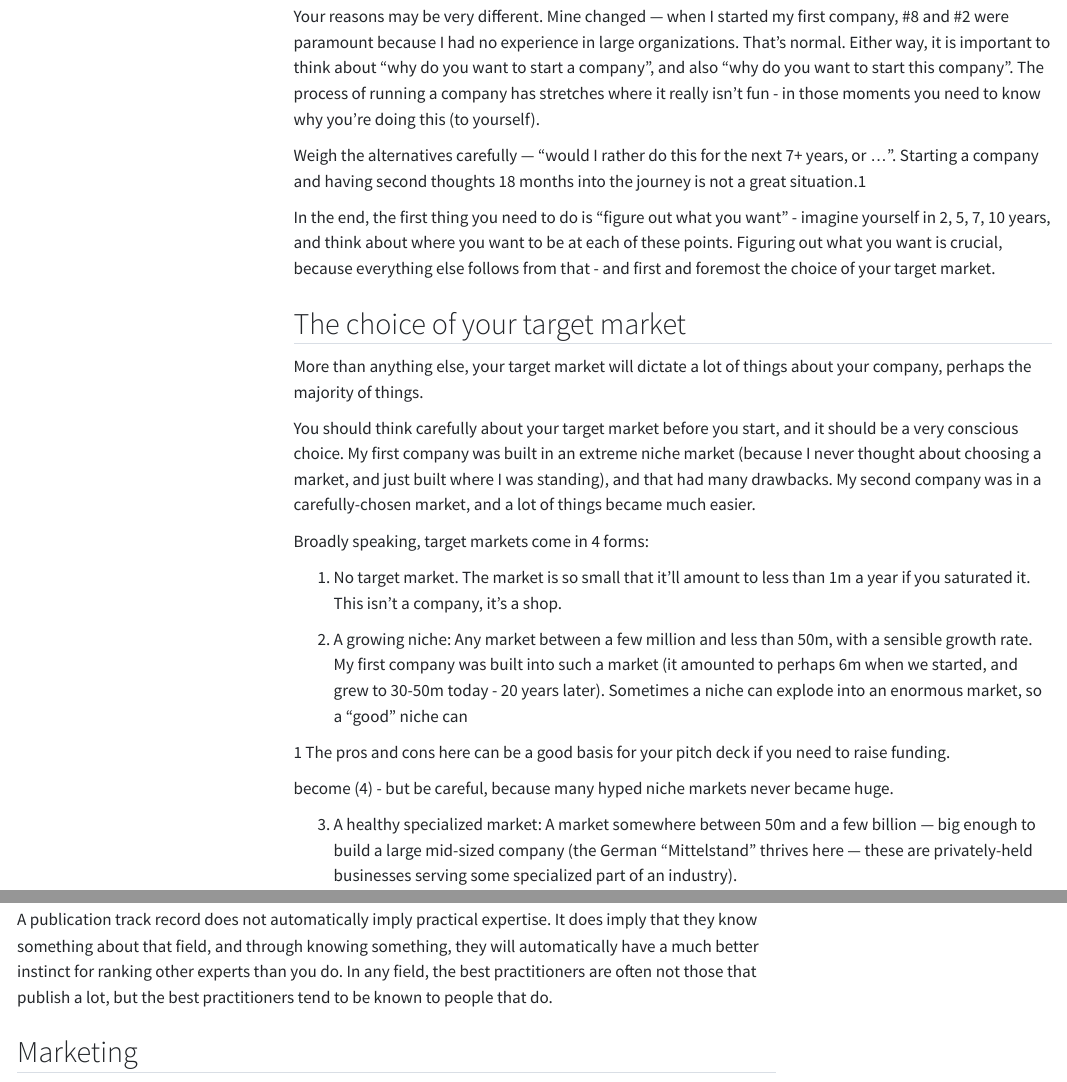
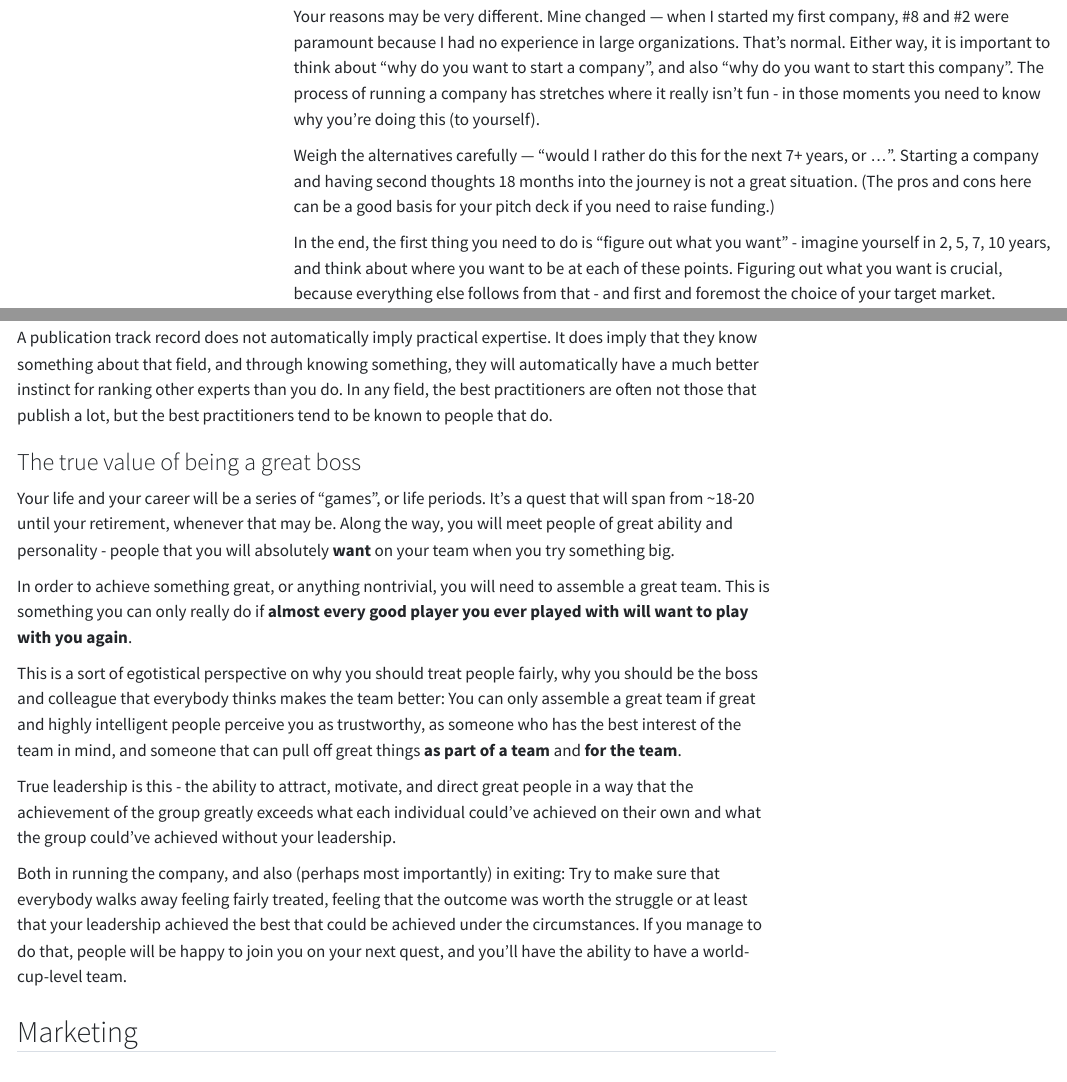
Before and after one commit to thomasdullien/thomasdullien.github.io, a Quarto document (guides/entrepreneurship/index.qmd): the page in a window 1100 px wide, from 2080 px down, and a second part further down, joined at a grey line. Rendered offline with R 4.5, knitr and Pandoc in place of Quarto, with nearby package versions; menus at the side of the page are left out.

Commit message:
Fixed footnote formatting and added the world cup team metaphor

```diff
--- a/guides/entrepreneurship/index.qmd
+++ b/guides/entrepreneurship/index.qmd
@@ -47,7 +47,7 @@
 
 Your reasons may be very different. Mine changed — when I started my first company, #8 and #2 were paramount because I had no experience in large organizations. That’s normal. Either way, it is important to think about “why do you want to start a company”, and also “why do you want to start this company”. The process of running a company has stretches where it really isn’t fun - in those moments you need to know why you’re doing this (to yourself).
 
-Weigh the alternatives carefully — “would I rather do this for the next 7+ years, or …”. Starting a company and having second thoughts 18 months into the journey is not a great situation.1
+Weigh the alternatives carefully — “would I rather do this for the next 7+ years, or …”. Starting a company and having second thoughts 18 months into the journey is not a great situation. (The pros and cons here can be a good basis for your pitch deck if you need to raise funding.)
 
 In the end, the first thing you need to do is “figure out what you want” - imagine yourself in 2, 5, 7, 10 years, and think about where you want to be at each of these points. Figuring out what you want is crucial, because everything else follows from that - and first and foremost the choice of your target market.
 
@@ -61,11 +61,7 @@
 
 1. No target market. The market is so small that it’ll amount to less than 1m a year if you saturated it. This isn’t a company, it’s a shop.
 
-2. A growing niche: Any market between a few million and less than 50m, with a sensible growth rate. My first company was built into such a market (it amounted to perhaps 6m when we started, and grew to 30-50m today - 20 years later). Sometimes a niche can explode into an enormous market, so a “good” niche can
-
-1 The pros and cons here can be a good basis for your pitch deck if you need to raise funding.
-
-become (4) - but be careful, because many hyped niche markets never became huge.
+2. A growing niche: Any market between a few million and less than 50m, with a sensible growth rate. My first company was built into such a market (it amounted to perhaps 6m when we started, and grew to 30-50m today - 20 years later). Sometimes a niche can explode into an enormous market, so a “good” niche can become (4) - but be careful, because many hyped niche markets never became huge.
 
 3. A healthy specialized market: A market somewhere between 50m and a few billion — big enough to build a large mid-sized company (the German “Mittelstand” thrives here — these are privately-held businesses serving some specialized part of an industry).
 
@@ -470,6 +466,26 @@
 
 A publication track record does not automatically imply practical expertise. It does imply that they know something about that field, and through knowing something, they will automatically have a much better instinct for ranking other experts than you do. In any field, the best practitioners are often not those that publish a lot, but the best practitioners tend to be known to people that do.
 
+### The true value of being a great boss
+
+Your life and your career will be a series of "games", or life periods. It's a quest that will span from ~18-20 until your retirement, whenever that may be. Along the way,
+you will meet people of great ability and personality - people that you will absolutely **want** on your team when you try something big.
+
+In order to achieve something great, or anything nontrivial, you will need to assemble a great team. This is something you can only
+really do if **almost every good player you ever played with will want to play with you again**.
+
+This is a sort of egotistical perspective on why you should treat people fairly, why you should be the boss and colleague that everybody
+thinks makes the team better: You can only assemble a great team if great and highly intelligent people perceive you as trustworthy, as
+someone who has the best interest of the team in mind, and someone that can pull off great things **as part of a team** and **for the team**.
+
+True leadership is this - the ability to attract, motivate, and direct great people in a way that the achievement of the group greatly
+exceeds what each individual could've achieved on their own and what the group could've achieved without your leadership.
+
+Both in running the company, and also (perhaps most importantly) in exiting: Try to make sure that everybody walks away feeling fairly
+treated, feeling that the outcome was worth the struggle or at least that your leadership achieved the best that could be achieved under
+the circumstances. If you manage to do that, people will be happy to join you on your next quest, and you'll have the ability to have
+a world-cup-level team.
+
 ## Marketing
 
 In the past, all my marketing was content-based: Write things that your target audience finds extremely useful. As they search for this information, they find you, and are immediately positively impressed. You enter a trust relationship with them by providing them with value first. “These folks have already provided value to me here, I wonder what else they can do for me?” is a good thought to induce in potential clients.
```
